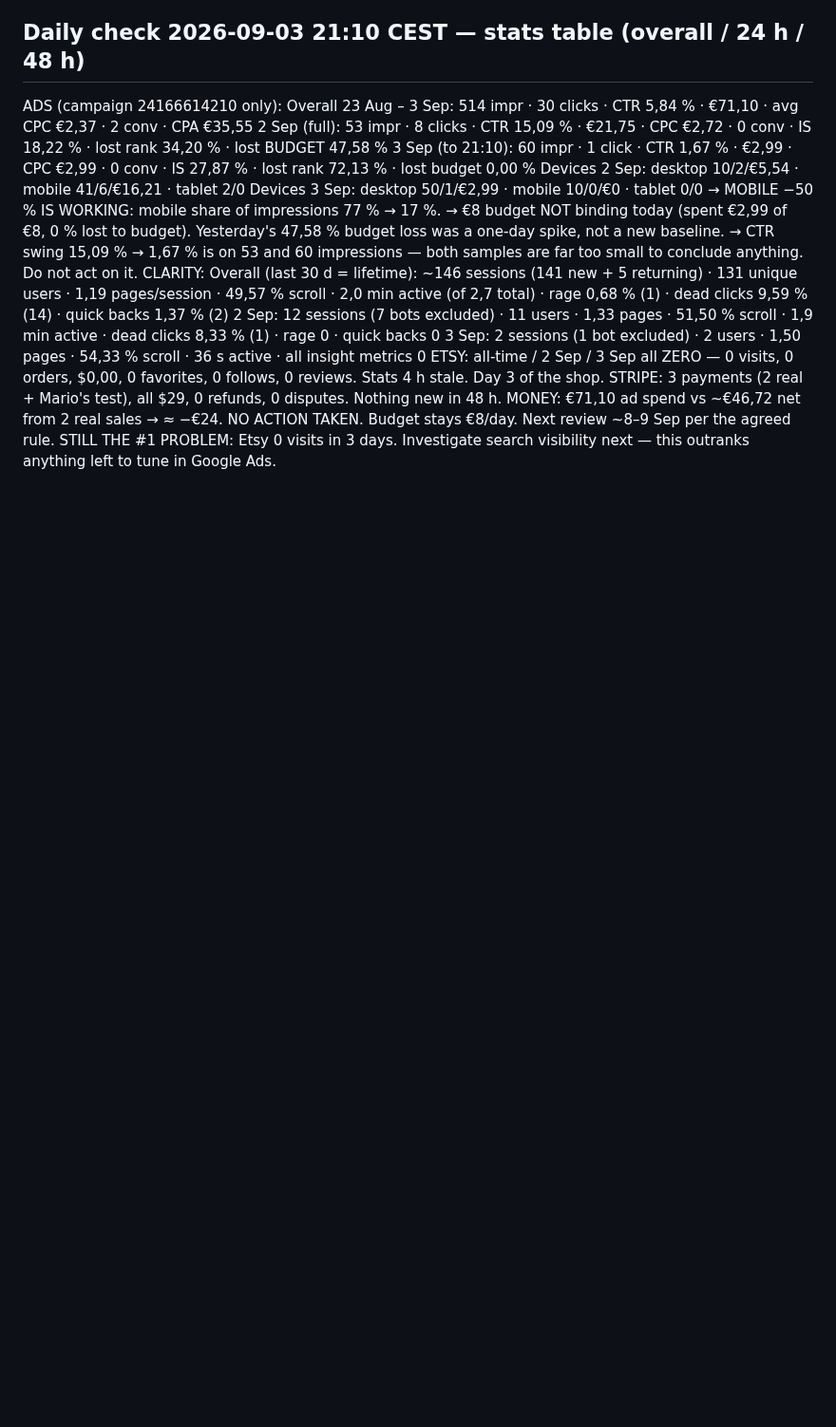
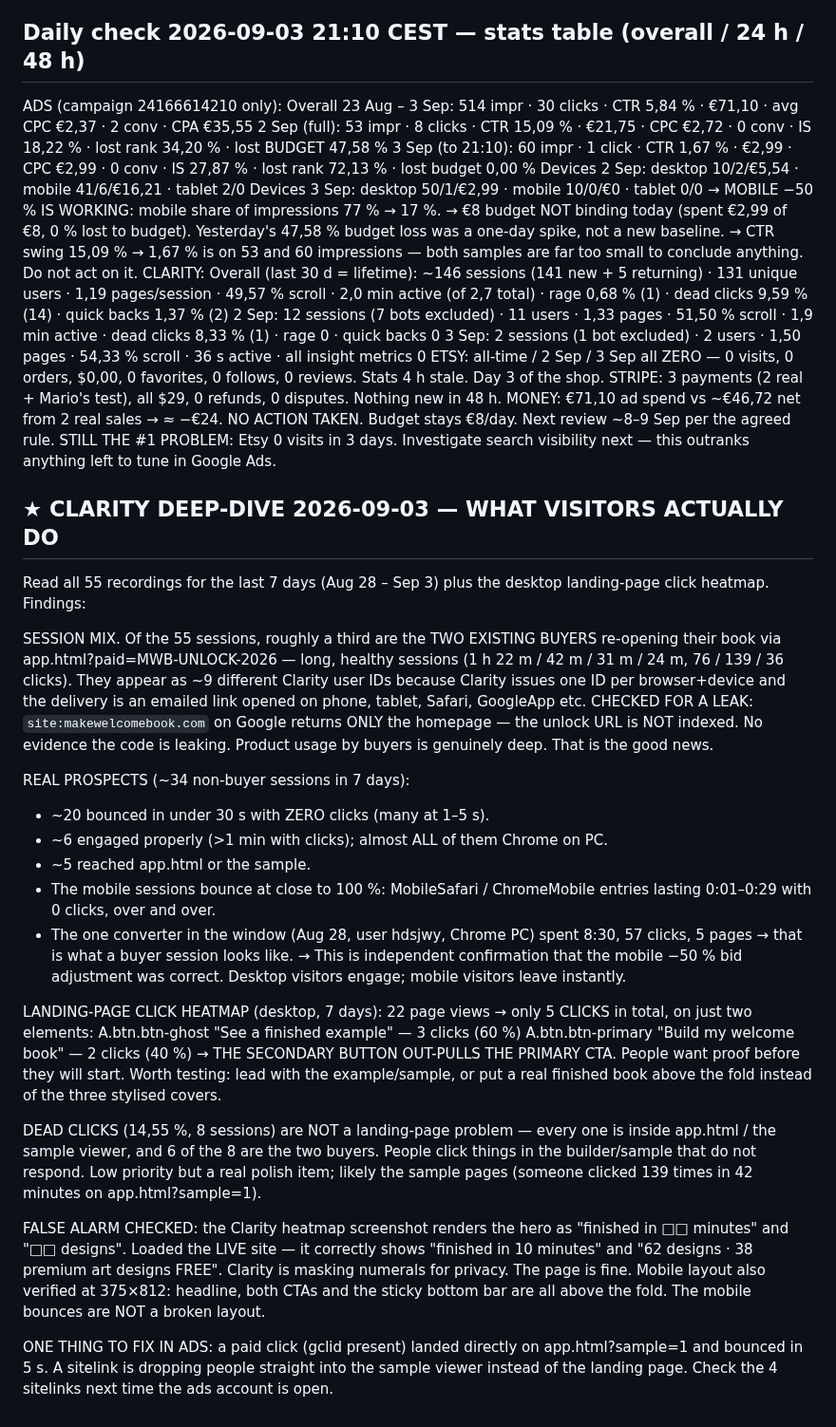
Before and after one commit to molecoder22/makewelcomebook, a Markdown page: PLAN.md, the part around the change. Shown at 95% size. Drawn GitHub-style; blank space fills up the shorter version.

Commit message:
Clarity deep-dive: prospect bounce pattern, CTA heatmap, no unlock-code leak
Co-Authored-By: Claude Opus 5 <noreply@anthropic.com>

```diff
--- a/PLAN.md
+++ b/PLAN.md
@@ -858,3 +858,53 @@ MONEY: €71,10 ad spend vs ~€46,72 net from 2 real sales → ≈ −€24.
 NO ACTION TAKEN. Budget stays €8/day. Next review ~8–9 Sep per the agreed rule.
 STILL THE #1 PROBLEM: Etsy 0 visits in 3 days. Investigate search visibility
 next — this outranks anything left to tune in Google Ads.
+
+## ★ CLARITY DEEP-DIVE 2026-09-03 — WHAT VISITORS ACTUALLY DO
+Read all 55 recordings for the last 7 days (Aug 28 – Sep 3) plus the desktop
+landing-page click heatmap. Findings:
+
+SESSION MIX. Of the 55 sessions, roughly a third are the TWO EXISTING BUYERS
+re-opening their book via app.html?paid=MWB-UNLOCK-2026 — long, healthy
+sessions (1 h 22 m / 42 m / 31 m / 24 m, 76 / 139 / 36 clicks). They appear as
+~9 different Clarity user IDs because Clarity issues one ID per browser+device
+and the delivery is an emailed link opened on phone, tablet, Safari, GoogleApp
+etc. CHECKED FOR A LEAK: `site:makewelcomebook.com` on Google returns ONLY the
+homepage — the unlock URL is NOT indexed. No evidence the code is leaking.
+Product usage by buyers is genuinely deep. That is the good news.
+
+REAL PROSPECTS (~34 non-buyer sessions in 7 days):
+ * ~20 bounced in under 30 s with ZERO clicks (many at 1–5 s).
+ * ~6 engaged properly (>1 min with clicks); almost ALL of them Chrome on PC.
+ * ~5 reached app.html or the sample.
+ * The mobile sessions bounce at close to 100 %: MobileSafari / ChromeMobile
+   entries lasting 0:01–0:29 with 0 clicks, over and over.
+ * The one converter in the window (Aug 28, user hdsjwy, Chrome PC) spent
+   8:30, 57 clicks, 5 pages → that is what a buyer session looks like.
+→ This is independent confirmation that the mobile −50 % bid adjustment was
+  correct. Desktop visitors engage; mobile visitors leave instantly.
+
+LANDING-PAGE CLICK HEATMAP (desktop, 7 days): 22 page views → only 5 CLICKS in
+total, on just two elements:
+   A.btn.btn-ghost "See a finished example" — 3 clicks (60 %)
+   A.btn.btn-primary "Build my welcome book" — 2 clicks (40 %)
+→ THE SECONDARY BUTTON OUT-PULLS THE PRIMARY CTA. People want proof before
+  they will start. Worth testing: lead with the example/sample, or put a real
+  finished book above the fold instead of the three stylised covers.
+
+DEAD CLICKS (14,55 %, 8 sessions) are NOT a landing-page problem — every one
+is inside app.html / the sample viewer, and 6 of the 8 are the two buyers.
+People click things in the builder/sample that do not respond. Low priority
+but a real polish item; likely the sample pages (someone clicked 139 times in
+42 minutes on app.html?sample=1).
+
+FALSE ALARM CHECKED: the Clarity heatmap screenshot renders the hero as
+"finished in □□ minutes" and "□□ designs". Loaded the LIVE site — it correctly
+shows "finished in 10 minutes" and "62 designs · 38 premium art designs FREE".
+Clarity is masking numerals for privacy. The page is fine. Mobile layout also
+verified at 375×812: headline, both CTAs and the sticky bottom bar are all
+above the fold. The mobile bounces are NOT a broken layout.
+
+ONE THING TO FIX IN ADS: a paid click (gclid present) landed directly on
+app.html?sample=1 and bounced in 5 s. A sitelink is dropping people straight
+into the sample viewer instead of the landing page. Check the 4 sitelinks next
+time the ads account is open.
```
